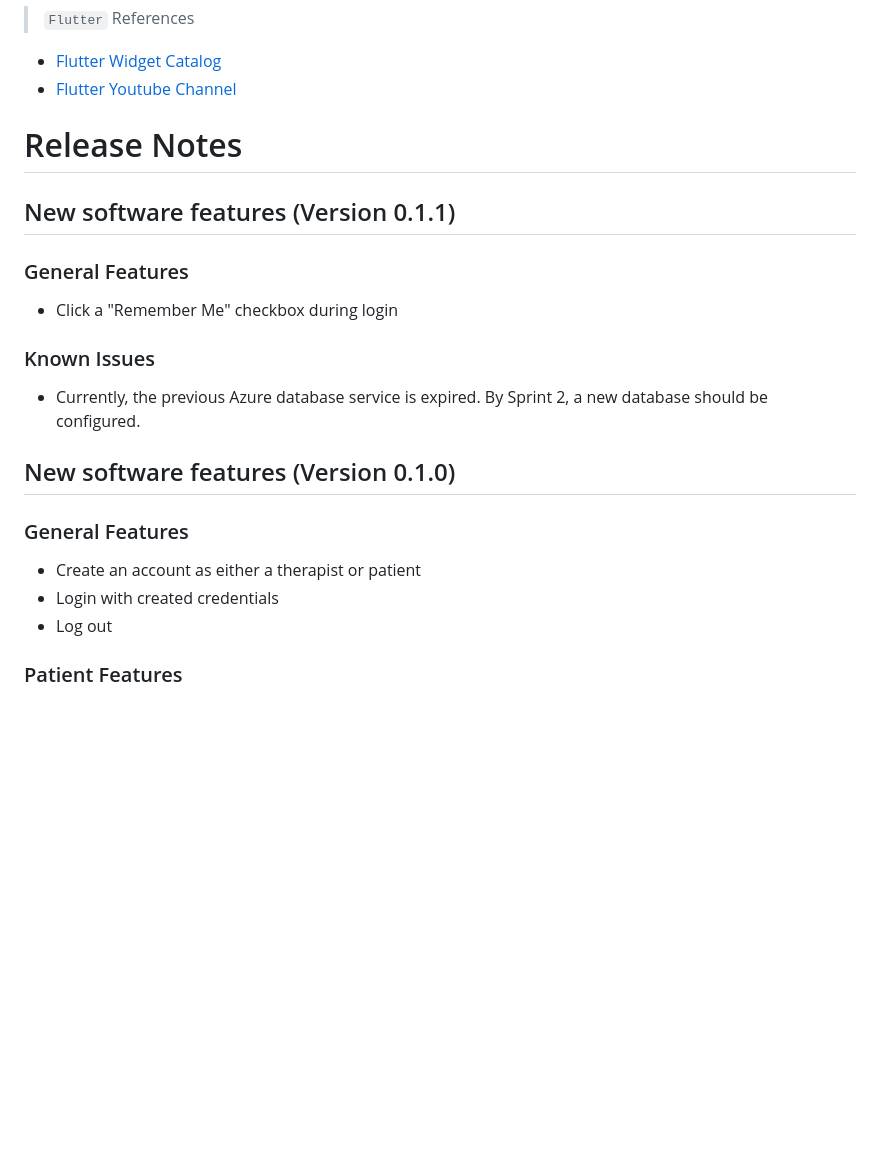
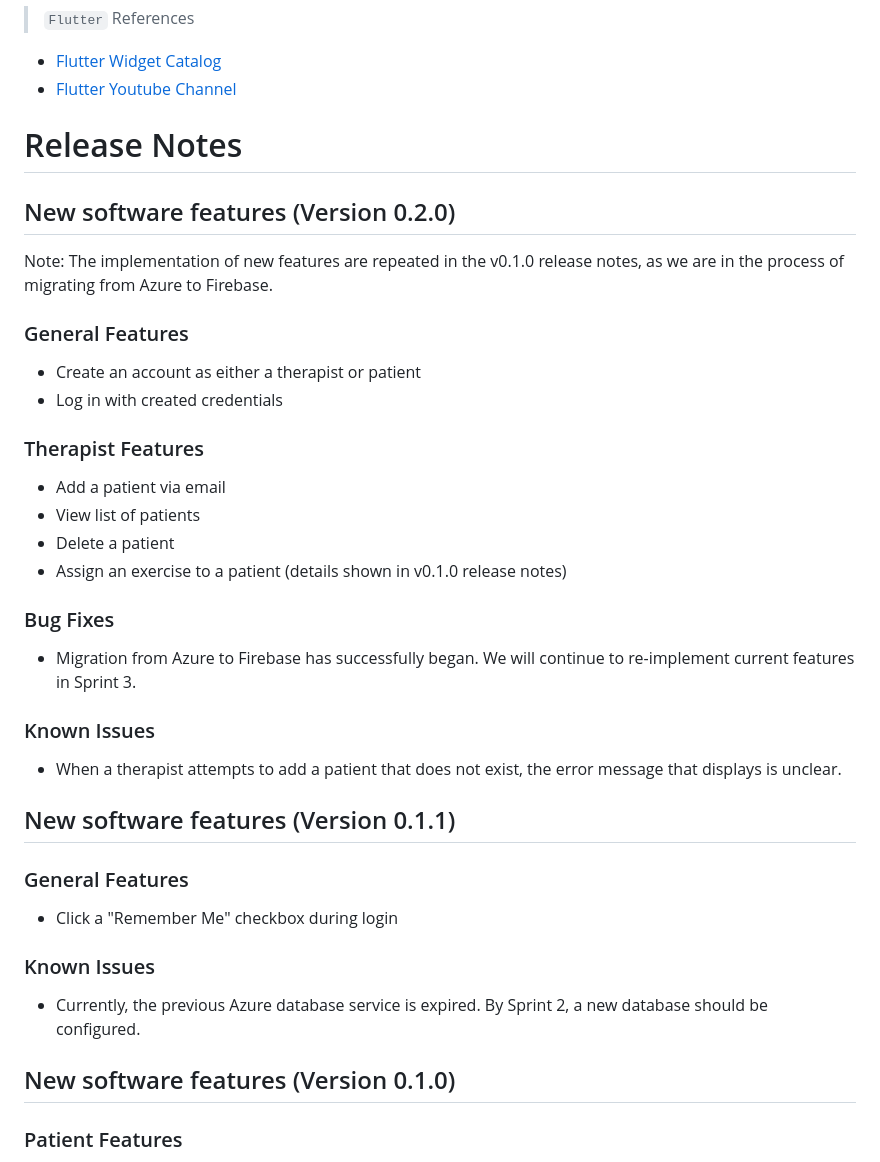
Before and after one commit to yoshikikakehi/REHAPP, a Markdown page: README.md, the part around the change. Rendered like a GitHub page; blank space fills up the shorter version.

Commit message:
update release notes version 0.2.0

```diff
--- a/README.md
+++ b/README.md
@@ -77,6 +77,26 @@ Inside lib are several folders that all contain the vast majority of frontend co
 * [Flutter Youtube Channel](https://www.youtube.com/c/flutterdev)
 
 # Release Notes
+## New software features (Version 0.2.0)
+
+Note: The implementation of new features are repeated in the v0.1.0 release notes, as we are in the process of migrating from Azure to Firebase.
+
+### General Features
+* Create an account as either a therapist or patient
+* Log in with created credentials
+
+### Therapist Features
+* Add a patient via email
+* View list of patients
+* Delete a patient
+* Assign an exercise to a patient (details shown in v0.1.0 release notes)
+
+### Bug Fixes
+* Migration from Azure to Firebase has successfully began. We will continue to re-implement current features in Sprint 3.
+
+### Known Issues
+* When a therapist attempts to add a patient that does not exist, the error message that displays is unclear.
+
 ## New software features (Version 0.1.1)
 
 ### General Features
@@ -86,11 +106,6 @@ Inside lib are several folders that all contain the vast majority of frontend co
 * Currently, the previous Azure database service is expired. By Sprint 2, a new database should be configured.
 
 ## New software features (Version 0.1.0)
-
-### General Features
-* Create an account as either a therapist or patient
-* Login with created credentials
-* Log out
 
 ### Patient Features
 * View incomplete assigned exercises
```
